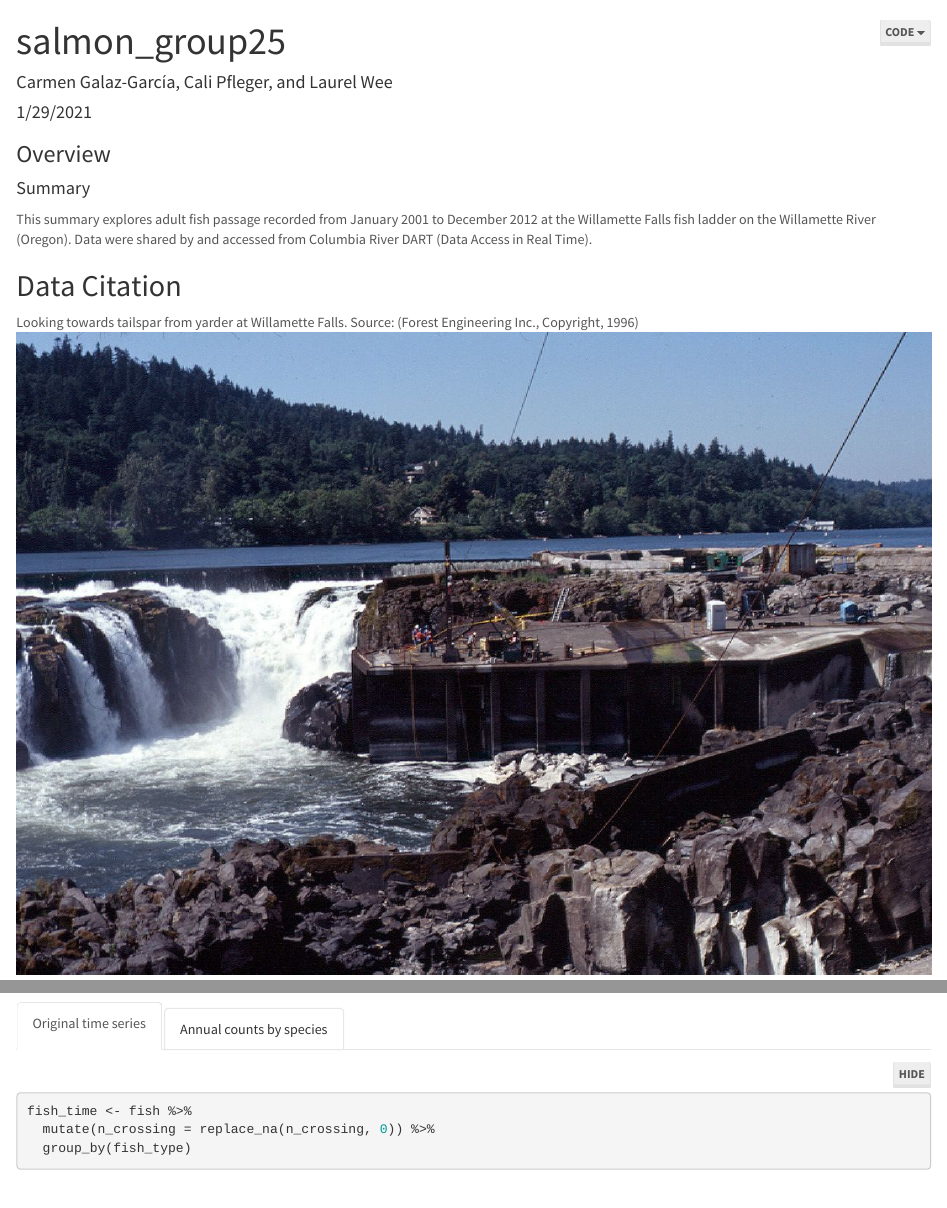
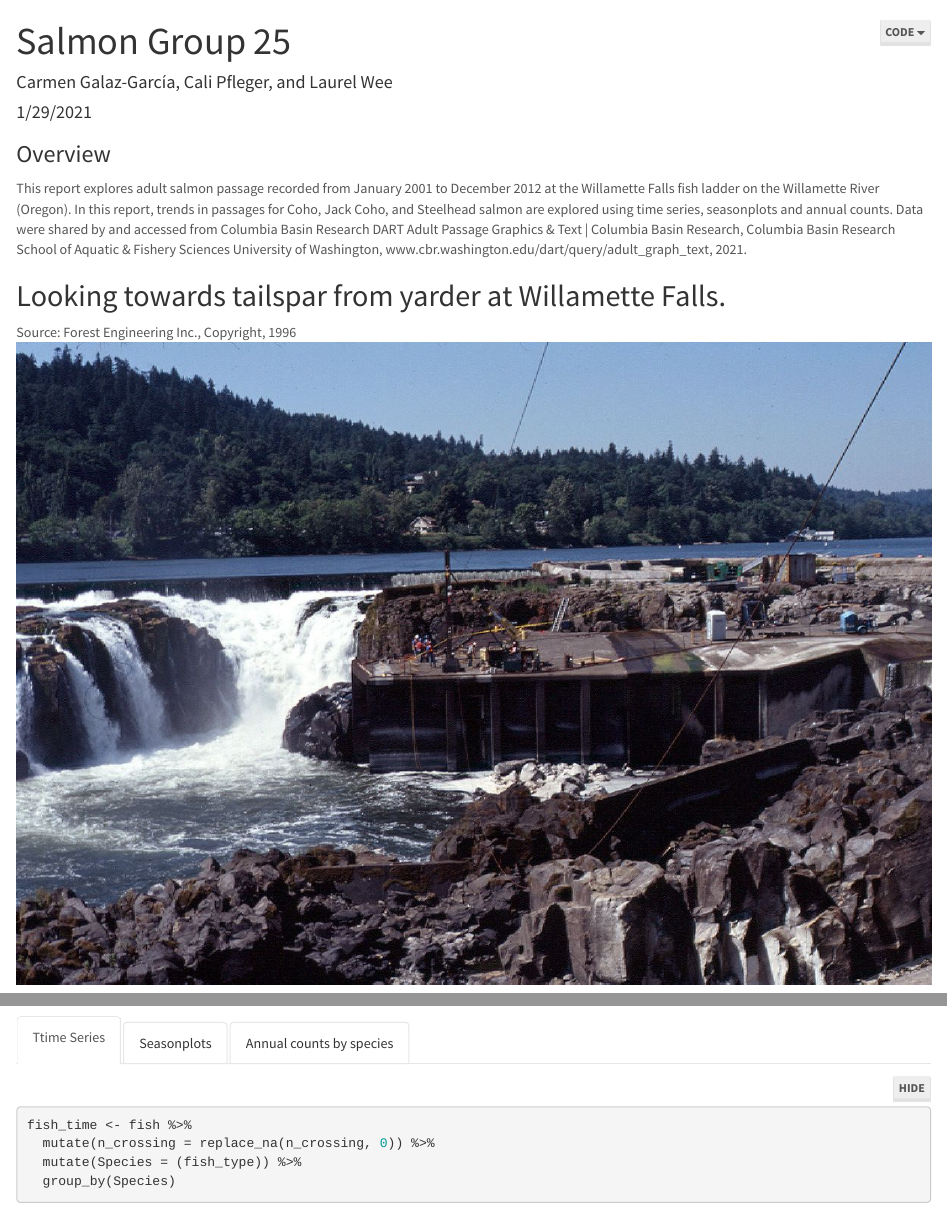
Before and after one commit to carmengg/a2-task1-group25, an R Markdown document (code/salmon_group25.Rmd): the page in a window 1100 px wide, from its top, and a second part further down, joined at a grey line. Rendered offline with R 4.5, knitr and Pandoc, with nearby package versions; folded parts are opened; some code elsewhere in the file could not run offline.

Commit message:
last commit!

````diff
--- a/code/salmon_group25.Rmd
+++ b/code/salmon_group25.Rmd
@@ -1,7 +1,6 @@
 ---
-title: "salmon_group25"
+title: "Salmon Group 25"
 author: "Carmen Galaz-García, Cali Pfleger, and Laurel Wee"
-
 date: "1/29/2021"
 output:
   html_document:
@@ -20,12 +19,10 @@ library(patchwork)
 ```
 
 ### Overview
-#### Summary
-This summary explores adult fish passage recorded from January 2001 to December 2012 at the Willamette Falls fish ladder on the Willamette River (Oregon). Data were shared by and accessed from Columbia River DART (Data Access in Real Time).
+This report explores adult salmon passage recorded from January 2001 to December 2012 at the Willamette Falls fish ladder on the Willamette River (Oregon). In this report, trends in passages for Coho, Jack Coho, and Steelhead salmon are explored using time series, seasonplots and annual counts. Data were shared by and accessed from Columbia Basin Research DART Adult Passage Graphics & Text | Columbia Basin Research, Columbia Basin Research School of Aquatic & Fishery Sciences University of Washington, www.cbr.washington.edu/dart/query/adult_graph_text, 2021.
 
 
-## Data Citation
-
-Looking towards tailspar from yarder at Willamette Falls. Source: (Forest Engineering Inc., Copyright, 1996)
+## Looking towards tailspar from yarder at Willamette Falls.
+Source: Forest Engineering Inc., Copyright, 1996
 ![Looking towards tailspar from yarder at Willamette Falls](fish.png)
 
@@ -50,10 +46,11 @@ fish <- read_csv(here("data","willamette_fish_passage.csv")) %>%
 ```
 
 
-### Original time series
+### Ttime Series
 ```{r, tab 1, out.width="100%"}
 fish_time <- fish %>%
   mutate(n_crossing = replace_na(n_crossing, 0)) %>%
-  group_by(fish_type)
+  mutate(Species = (fish_type)) %>%
+  group_by(Species)
 
 ggplot(data = fish_time, aes(x = date, y = n_crossing))  +
````
Also changed, not shown: code/salmon_group25.html, code/salmon_group25.Rmd (15 more changed lines), 1 other file.
